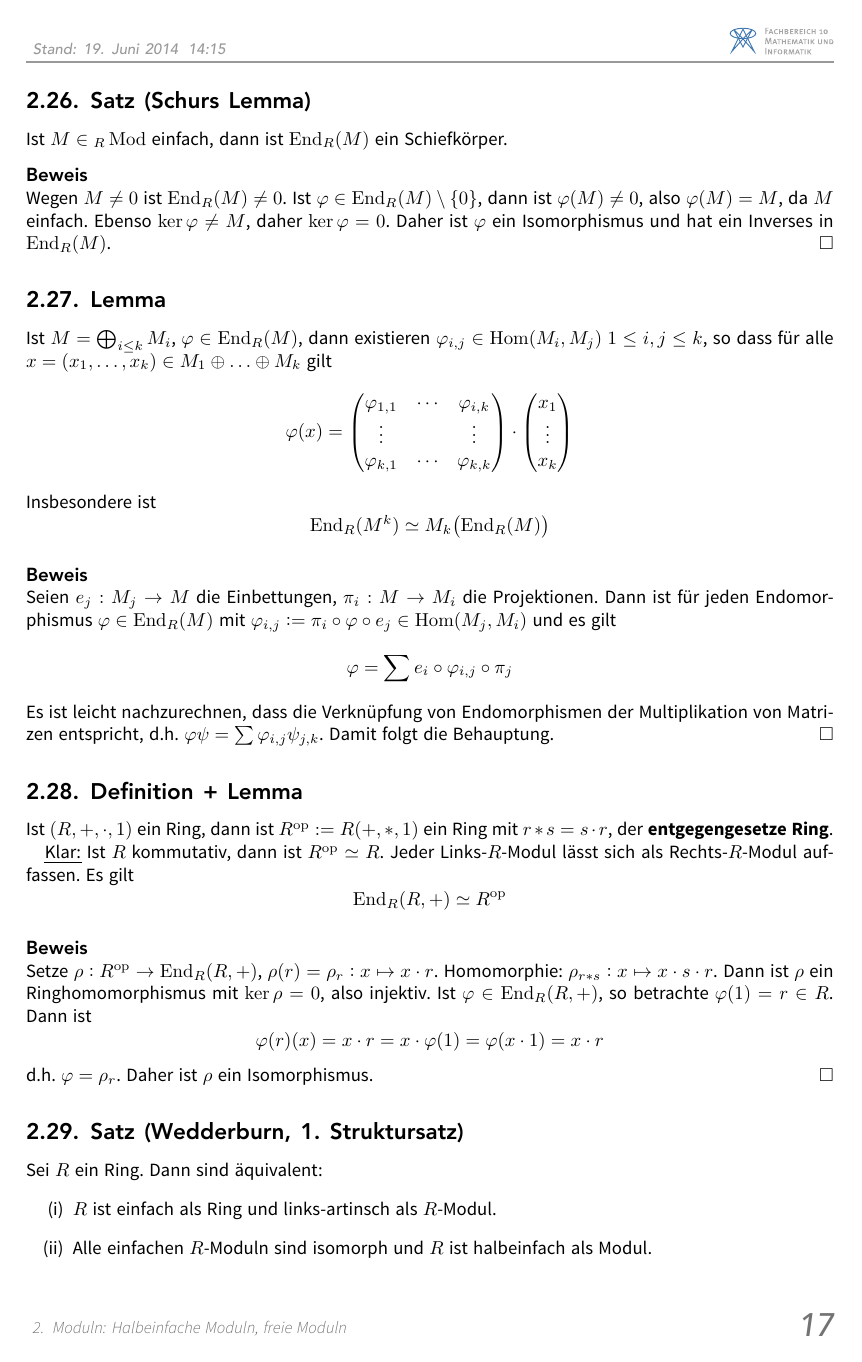
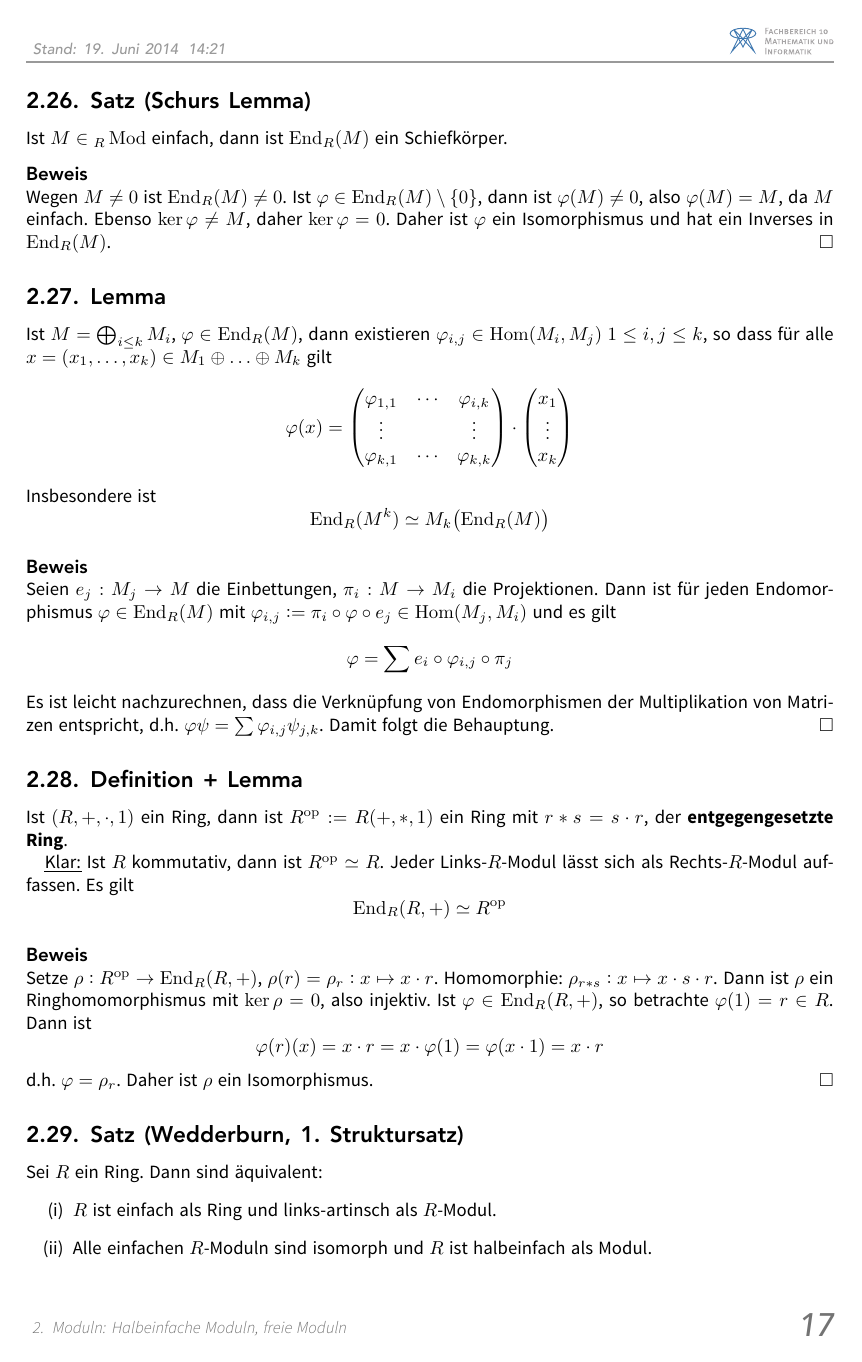
Before and after one commit to JaMeZ-B/LaTeX-wwu-old, a LaTeX paper (hoehere_algebra_1/hoehere_algebra.tex, which reads master/mitschrift.tex): page 22 of 46. The pictures show the PDF file hoehere_algebra_1/hoehere_algebra.pdf that the author committed with the source.

Commit message:
replaced `\mathrm{op}` with new `\op`command

```diff
--- a/hoehere_algebra_1/hoehere_algebra.tex
+++ b/hoehere_algebra_1/hoehere_algebra.tex
@@ -909,17 +909,17 @@ Es ist leicht nachzurechnen, dass die Verknüpfung von Endomorphismen der Multip
 folgt die Behauptung. \bewende
 % subsection 227 (end)
 
-\subsection[Definition: Entgegengesetzter Ring $R^{\mathrm{op}}$]{Definition + Lemma} % (fold)
+\subsection[Definition: Entgegengesetzter Ring $R^{\op}$]{Definition + Lemma} % (fold)
 \label{sub:228}
 Ist $(R,+,\cdot ,1)$ ein Ring, dann ist $R^{\op} := R(+, *, 1)$ ein Ring mit $r * s = s \cdot r$, der \Index{entgegengesetzte Ring}.
 
-\uline{Klar:} Ist $R$ kommutativ, dann ist $R^{\mathrm{op}} \simeq R$. Jeder Links-$R$-Modul lässt sich als Rechts-$R$-Modul auffassen.
+\uline{Klar:} Ist $R$ kommutativ, dann ist $R^{\op} \simeq R$. Jeder Links-$R$-Modul lässt sich als Rechts-$R$-Modul auffassen.
 Es gilt
 \[
-	\End_R(R,+) \simeq R^\mathrm{op}
-\]
-\minisec{Beweis}
-Setze $\rho : R^\mathrm{op} \to \End_R(R,+)$, $\rho(r)= \rho_r : x \mapsto x \cdot r$. Homomorphie: $\rho_{r * s} : x \mapsto x \cdot s \cdot r$. Dann ist $\rho$ ein
+	\End_R(R,+) \simeq R^\op
+\]
+\minisec{Beweis}
+Setze $\rho : R^\op \to \End_R(R,+)$, $\rho(r)= \rho_r : x \mapsto x \cdot r$. Homomorphie: $\rho_{r * s} : x \mapsto x \cdot s \cdot r$. Dann ist $\rho$ ein
 Ringhomomorphismus mit $\ker \rho = 0$, also injektiv. Ist $\varphi \in \End_R(R,+)$, so betrachte $\varphi(1)= r \in R$. Dann ist
 \[
 	\varphi(r)(x) = x \cdot r = x \cdot \varphi(1) = \varphi(x \cdot 1) = x \cdot r
@@ -956,9 +956,9 @@ Sei $R$ ein Ring. Dann sind äquivalent:
 	\]
 	mit $L_i$ minimale Linksideale in $R$, $L_1 \simeq \ldots  \simeq L_k$ und nach Schurs Lemma (\ref{sub:226}) ist $\End_R(L_1) \simeq D'$ ein Schiefkörper. Daher ist
 	\[
-		R^\mathrm{op} \simeq \End_R(R,+) \simeq M_k(D')
-	\]
-	nach \ref{sub:227} und damit $R \simeq M_k(D)$ mit $D= (D')^\mathrm{op}$ (Da $M_k(R)^\mathrm{op} = M_k(R^\mathrm{op})$).
+		R^\op \simeq \End_R(R,+) \simeq M_k(D')
+	\]
+	nach \ref{sub:227} und damit $R \simeq M_k(D)$ mit $D= (D')^\op$ (Da $M_k(R)^\op = M_k(R^\op)$).
 	\item["(iii)$\Rightarrow$(i)":] $M_k(D)$ ist ein $k^2$-dimensionaler $D$-Vektorraum. Linksideale sind $D$-Untervektorräume, also ist $M_k(D)$ noethersch und artinsch
 	und einfach nach Satz \ref{sub:225}. Die Eindeutigkeit von $k$ und $D$ folgt aus Korollar \ref{sub:223} (Krull-Remak-Schmidt) und Schurs Lemma (\ref{sub:226}).
 	\bewende
@@ -1792,14 +1792,14 @@ nach (ii) und ein Homomorphismus nach (iii). \bewende
 
 \subsection[Definition: Einhüllende Algebra]{Definition} % (fold)
 \label{sub:318}
-Für eine $K$-Algebra $A$ heißt $A^e = A \otimes_K A^\mathrm{op}$ die \Index{einhüllende Algebra} von $A$. Sei $A \subseteq B$ eine Unteralgebra. Dann wird $B$ in
+Für eine $K$-Algebra $A$ heißt $A^e = A \otimes_K A^\op$ die \Index{einhüllende Algebra} von $A$. Sei $A \subseteq B$ eine Unteralgebra. Dann wird $B$ in
 natürlicher Weise zu einem $A^e$-Modul, nämlich durch
 \[
 	\enbrace*{\sum a_i \otimes b_i} y = \sum a_i \cdot y \cdot b_i
 \]
-für $a_i \in A, b_i \in A^\mathrm{op}, y \in B$. Aus der universellen Eigenschaft des Tensorprodukts folgt, dass dies eine wohldefinierte Modulwirkung beschreibt.
+für $a_i \in A, b_i \in A^\op, y \in B$. Aus der universellen Eigenschaft des Tensorprodukts folgt, dass dies eine wohldefinierte Modulwirkung beschreibt.
 Insbesondere wird $A$ selber zum $A^e$-Modul. Die $A^e$-Untermoduln von $A$ sind genau die beidseitigen Ideale von $A$. Nach Lemma \ref{sub:225} ist
-$\End_R(R,+) \simeq R^\mathrm{op}$, d.h. $R$-lineare Endomorphismen von $R \in \,{_R\Mod}$ sind genau die Rechtsmultiplikationen $\rho_r$ für $r \in R$. Daher ist
+$\End_R(R,+) \simeq R^\op$, d.h. $R$-lineare Endomorphismen von $R \in \,{_R\Mod}$ sind genau die Rechtsmultiplikationen $\rho_r$ für $r \in R$. Daher ist
 $\End_{A^e}(A)$ die Menge der Abbildungen, die sowohl Rechts- als auch Links-Multiplikation sind, d.h. Abbildungen $x \mapsto c \cdot x = x \cdot d$. Für $x=1$ erhält
 man $c=d$, d.h. $c \in C(A)$. Damit folgt $\End_{A^e}(A) \simeq C(A)$.
 % subsection 318 (end)
@@ -1917,11 +1917,11 @@ ein \Index{Zerfällungskörper} für $A$, falls $A_E = A \otimes_K E \simeq M_n(
 		(A \otimes B)_E = (A \otimes B) \otimes E \simeq (A \otimes_k B) \otimes_K E \simeq (A \otimes E) \otimes (B \otimes E).
 	\]
 	$M_{n k}(E) \simeq M_n(E) \otimes M_k(E)$.
-	\item Ist $E$ Zerfällungskörper für $A$ ,dann auch für $A^\mathrm{op}$:
-	\[
-		A \otimes E \otimes E \otimes A^\mathrm{op} = M_n(E) = M_r(E) \otimes (E \otimes A^\mathrm{op}) = M_r(E \otimes A^\mathrm{op})
-	\]
-	Daher ist $E \otimes A^\mathrm{op} \simeq M_s(E)$ mit $r \cdot s = n$.
+	\item Ist $E$ Zerfällungskörper für $A$ ,dann auch für $A^\op$:
+	\[
+		A \otimes E \otimes E \otimes A^\op = M_n(E) = M_r(E) \otimes (E \otimes A^\op) = M_r(E \otimes A^\op)
+	\]
+	Daher ist $E \otimes A^\op \simeq M_s(E)$ mit $r \cdot s = n$.
 	\item Ist $A \simeq M_r(B)$, $B$ zentral einfach über $K$, dann ist $E \supseteq K$ Zerfällungskörper von $A$ genau dann, wenn $E$ Zerfällungskörper von $B$ ist. Es ist
 	\[
 		A \otimes E \simeq M_r(B) \otimes E \simeq M_r(K) \otimes B \otimes E \simeq M_r(B_E).
@@ -2060,8 +2060,8 @@ für alle $x \in X$ und alle $g,h\in G$.
 Die oben angegebenen Definitionen beschreiben eine \bet{linksseitige Gruppenwirkung}\index{Gruppenwirkung!linksseitige}.\\
 Eine \bet{rechtsseitige Gruppenwirkung}\index{Gruppenwirkung!rechtsseitige} ist (gegeben durch) eine Abbildung $X\times G \to X$, $(x,g)\mapsto x\cdot g$,
 wobei für alle $x\in X$ und alle $g,h\in G$ die Bedingungen $x\cdot e=x$ und $(x\cdot g) \cdot h =x \cdot (gh)$ erfüllt sind.\\
-Alternativ kann eine rechtsseitige Gruppenwirkung durch einen Gruppenhomomorphismus $\varphi : G \to \Sym(X)^\mathrm{op}$ beschrieben werden,
-wobei $\Sym(X)^\mathrm{op}:=(\Sym(X),*)$ mit $f*g:=g\circ f$ ist. (vgl. Definition \ref{sub:228}).
+Alternativ kann eine rechtsseitige Gruppenwirkung durch einen Gruppenhomomorphismus $\varphi : G \to \Sym(X)^\op$ beschrieben werden,
+wobei $\Sym(X)^\op:=(\Sym(X),*)$ mit $f*g:=g\circ f$ ist. (vgl. Definition \ref{sub:228}).
 % subsection anh_1 (end)
 % section anhang (end)
 \newpage
--- a/master/mitschrift.tex
+++ b/master/mitschrift.tex
@@ -162,7 +162,8 @@
 \DeclareMathOperator{\ann}{ann} %Annulator
 \DeclareMathOperator{\tor}{tor} %Torsionsmodul
 \DeclareMathOperator{\Int}{Int} %Interior/Inneres
-\DeclareMathOperator{\op}{op} %entgegengesetzter Ring
+%\DeclareMathOperator{\op}{op} %entgegengesetzter Ring
+\newcommand{\op}{\mathrm{op}}
 
 \newcommand{\Ker}{\ensuremath{\Kern \,}}
 \newcommand{\zirkel}{\rotatebox[origin = c]{-90}{$\varangle$}}
```
Also changed, not shown: hoehere_algebra_1/hoehere_algebra.pdf, hoehere_algebra_1/hoehere_algebra.tex (34 more changed lines).
